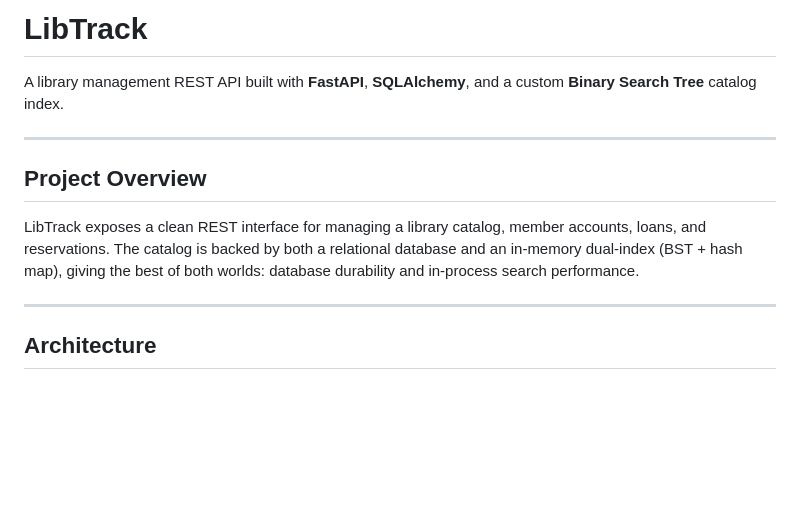
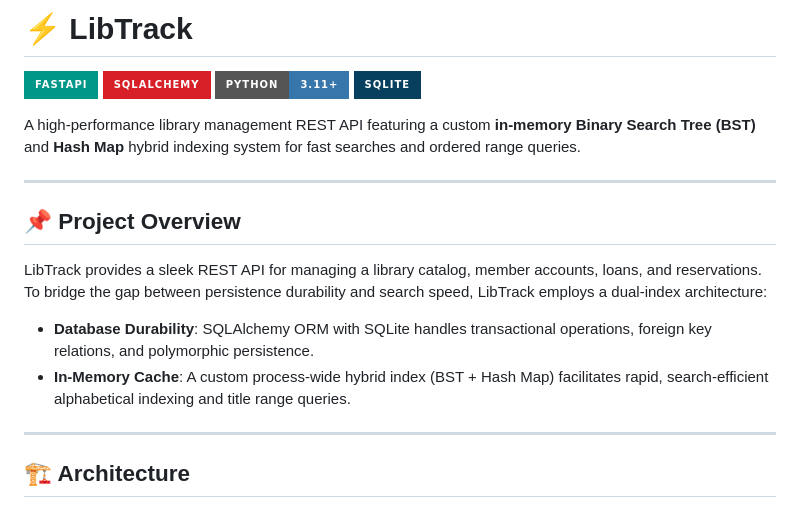
Before and after one commit to aryanmish96-cloud/LibTrack-Library-Management-System-, a Markdown page: README.md, the part around one of its changes. GitHub-like rendering; badges without logos; blank space fills up the shorter version.

```diff
--- a/README.md
+++ b/README.md
@@ -1,14 +1,21 @@
-# LibTrack
+# ⚡ LibTrack
 
-A library management REST API built with **FastAPI**, **SQLAlchemy**, and a custom **Binary Search Tree** catalog index.
+[![FastAPI](https://img.shields.io/badge/FastAPI-009688?style=for-the-badge&logo=fastapi&logoColor=white)](https://fastapi.tiangolo.com)
+[![SQLAlchemy](https://img.shields.io/badge/SQLAlchemy-D71F27?style=for-the-badge&logo=python&logoColor=white)](https://www.sqlalchemy.org)
+[![Python](https://img.shields.io/badge/Python-3.11+-3776AB?style=for-the-badge&logo=python&logoColor=white)](https://www.python.org)
+[![SQLite](https://img.shields.io/badge/SQLite-07405E?style=for-the-badge&logo=sqlite&logoColor=white)](https://www.sqlite.org)
+
+A high-performance library management REST API featuring a custom **in-memory Binary Search Tree (BST)** and **Hash Map** hybrid indexing system for fast searches and ordered range queries.
 
 ---
 
-## Project Overview
+## 📌 Project Overview
 
-LibTrack exposes a clean REST interface for managing a library catalog, member accounts, loans, and reservations. The catalog is backed by both a relational database and an in-memory dual-index (BST + hash map), giving the best of both worlds: database durability and in-process search performance.
+LibTrack provides a sleek REST API for managing a library catalog, member accounts, loans, and reservations. To bridge the gap between persistence durability and search speed, LibTrack employs a dual-index architecture:
+- **Database Durability**: SQLAlchemy ORM with SQLite handles transactional operations, foreign key relations, and polymorphic persistence.
+- **In-Memory Cache**: A custom process-wide hybrid index (BST + Hash Map) facilitates rapid, search-efficient alphabetical indexing and title range queries.
 
 ---
 
-## Architecture
+## 🏗️ Architecture
 
```
Also changed, not shown: other parts of README.md (+81 -100 lines).
